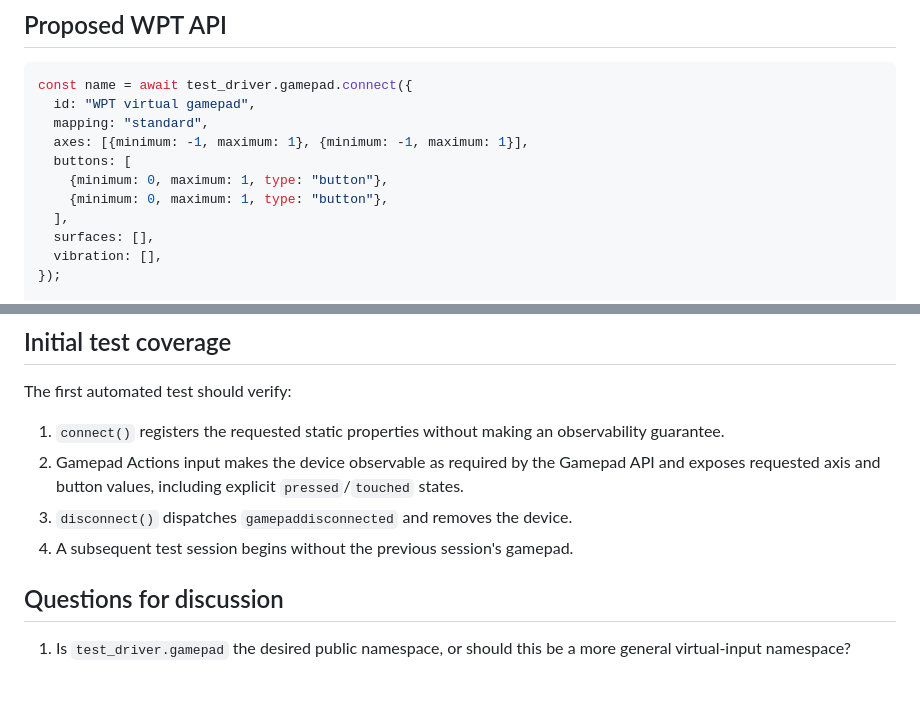
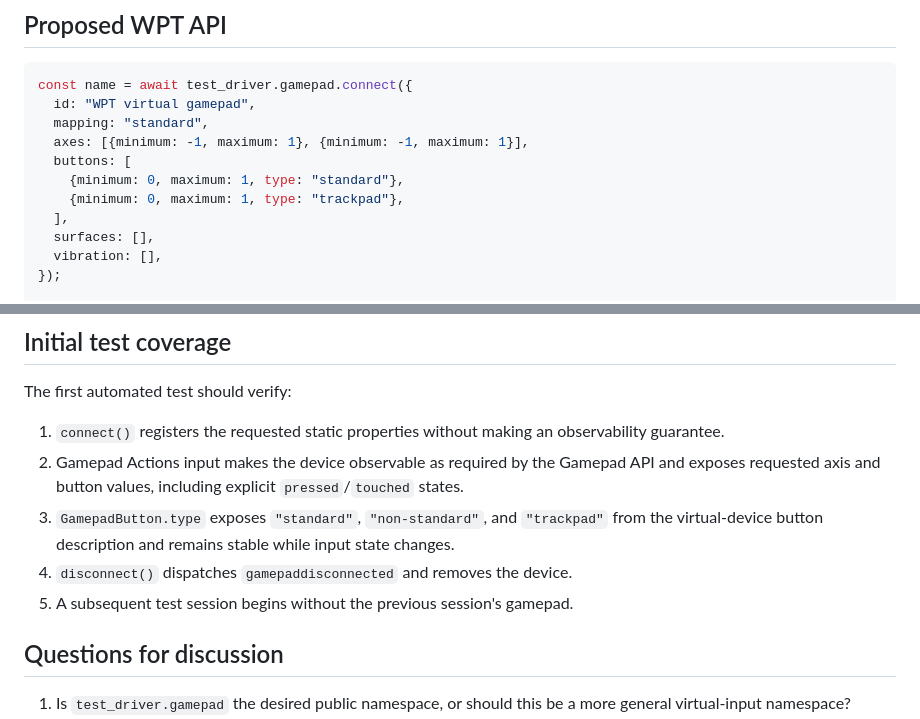
Before and after one commit to xingri/xingri.github.io, a Markdown page: gamepad-interop/proposal-2027.md, 2 parts joined by grey strips. Drawn GitHub-style; blank space fills up the shorter version.

```diff
--- a/gamepad-interop/proposal-2027.md
+++ b/gamepad-interop/proposal-2027.md
@@ -79,8 +79,8 @@ const name = await test_driver.gamepad.connect({
   mapping: "standard",
   axes: [{minimum: -1, maximum: 1}, {minimum: -1, maximum: 1}],
   buttons: [
-    {minimum: 0, maximum: 1, type: "button"},
-    {minimum: 0, maximum: 1, type: "button"},
+    {minimum: 0, maximum: 1, type: "standard"},
+    {minimum: 0, maximum: 1, type: "trackpad"},
   ],
   surfaces: [],
   vibration: [],
@@ -442,8 +513,11 @@ The first automated test should verify:
 2. Gamepad Actions input makes the device observable as required by the
    Gamepad API and exposes requested axis and button values, including explicit
    `pressed`/`touched` states.
-3. `disconnect()` dispatches `gamepaddisconnected` and removes the device.
-4. A subsequent test session begins without the previous session's gamepad.
+3. `GamepadButton.type` exposes `"standard"`, `"non-standard"`, and
+   `"trackpad"` from the virtual-device button description and remains stable
+   while input state changes.
+4. `disconnect()` dispatches `gamepaddisconnected` and removes the device.
+5. A subsequent test session begins without the previous session's gamepad.
 
 ## Questions for discussion
 
```
Also changed, not shown: other parts of gamepad-interop/proposal-2027.md (+71 -0 lines).
